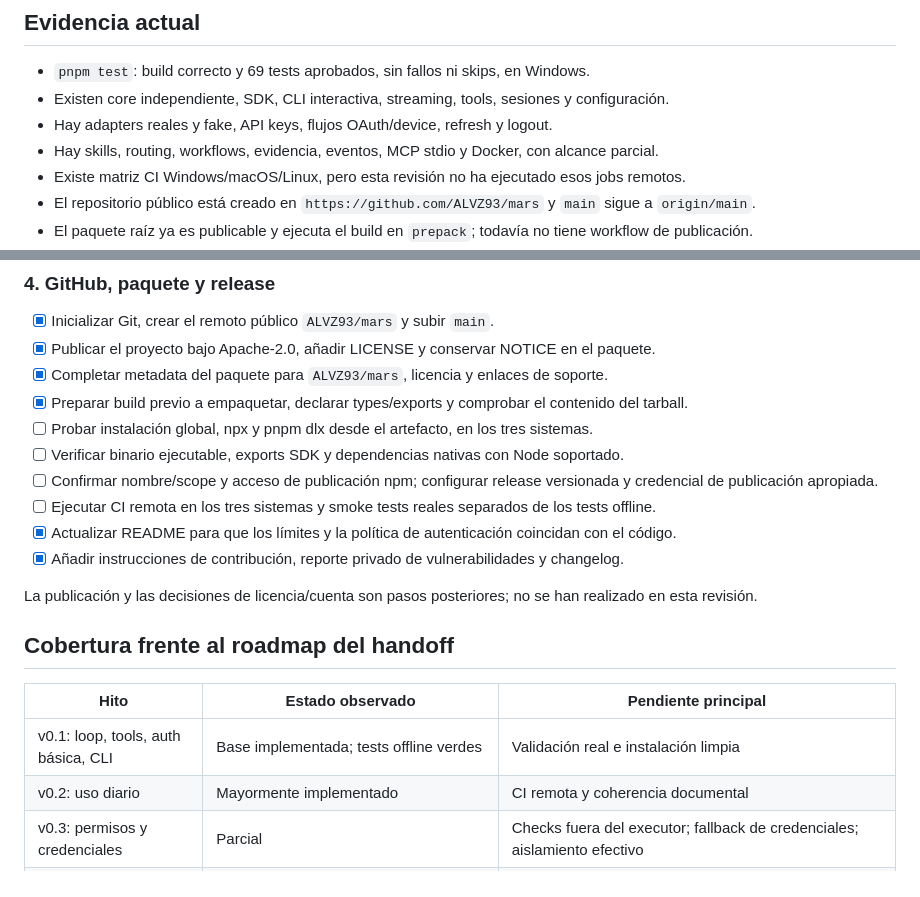
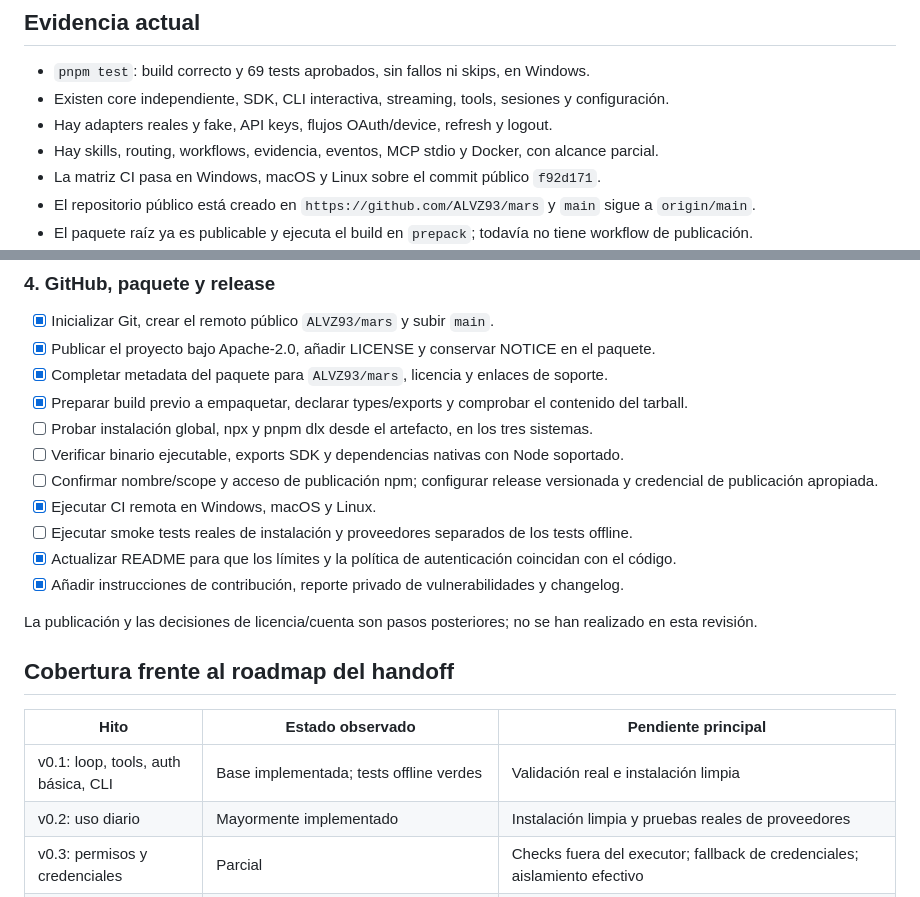
Before and after one commit to ALVZ93/mars, a Markdown page: docs/release-readiness.md, 2 parts joined by grey strips. Drawn GitHub-style.

Commit message:
Record public release readiness

```diff
--- a/docs/release-readiness.md
+++ b/docs/release-readiness.md
@@ -11,7 +11,7 @@ Este documento registra pendientes; no certifica seguridad ni compatibilidad de
 - Existen core independiente, SDK, CLI interactiva, streaming, tools, sesiones y configuración.
 - Hay adapters reales y fake, API keys, flujos OAuth/device, refresh y logout.
 - Hay skills, routing, workflows, evidencia, eventos, MCP stdio y Docker, con alcance parcial.
-- Existe matriz CI Windows/macOS/Linux, pero esta revisión no ha ejecutado esos jobs remotos.
+- La matriz CI pasa en Windows, macOS y Linux sobre el commit público `f92d171`.
 - El repositorio público está creado en `https://github.com/ALVZ93/mars` y `main` sigue a `origin/main`.
 - El paquete raíz ya es publicable y ejecuta el build en `prepack`; todavía no tiene workflow de publicación.
 - No se hicieron llamadas facturables, login real, instalación limpia del tarball ni publicación.
@@ -71,7 +71,8 @@ Compaction es una mejora de uso diario propuesta; el handoff la aplaza más all
 - [ ] Probar instalación global, npx y pnpm dlx desde el artefacto, en los tres sistemas.
 - [ ] Verificar binario ejecutable, exports SDK y dependencias nativas con Node soportado.
 - [ ] Confirmar nombre/scope y acceso de publicación npm; configurar release versionada y credencial de publicación apropiada.
-- [ ] Ejecutar CI remota en los tres sistemas y smoke tests reales separados de los tests offline.
+- [x] Ejecutar CI remota en Windows, macOS y Linux.
+- [ ] Ejecutar smoke tests reales de instalación y proveedores separados de los tests offline.
 - [x] Actualizar README para que los límites y la política de autenticación coincidan con el código.
 - [x] Añadir instrucciones de contribución, reporte privado de vulnerabilidades y changelog.
 
@@ -82,7 +83,7 @@ La publicación y las decisiones de licencia/cuenta son pasos posteriores; no se
 | Hito | Estado observado | Pendiente principal |
 | --- | --- | --- |
 | v0.1: loop, tools, auth básica, CLI | Base implementada; tests offline verdes | Validación real e instalación limpia |
-| v0.2: uso diario | Mayormente implementado | CI remota y coherencia documental |
+| v0.2: uso diario | Mayormente implementado | Instalación limpia y pruebas reales de proveedores |
 | v0.3: permisos y credenciales | Parcial | Checks fuera del executor; fallback de credenciales; aislamiento efectivo |
 | v0.4: skills | Parcial | Precedencia por nombre y activación por tarea; no hay catálogo built-in |
 | v0.5: extensiones | SDK con eventos y registro de tools/providers/workflows | API estable/documentada, carga de extensiones y comandos personalizados |
```
